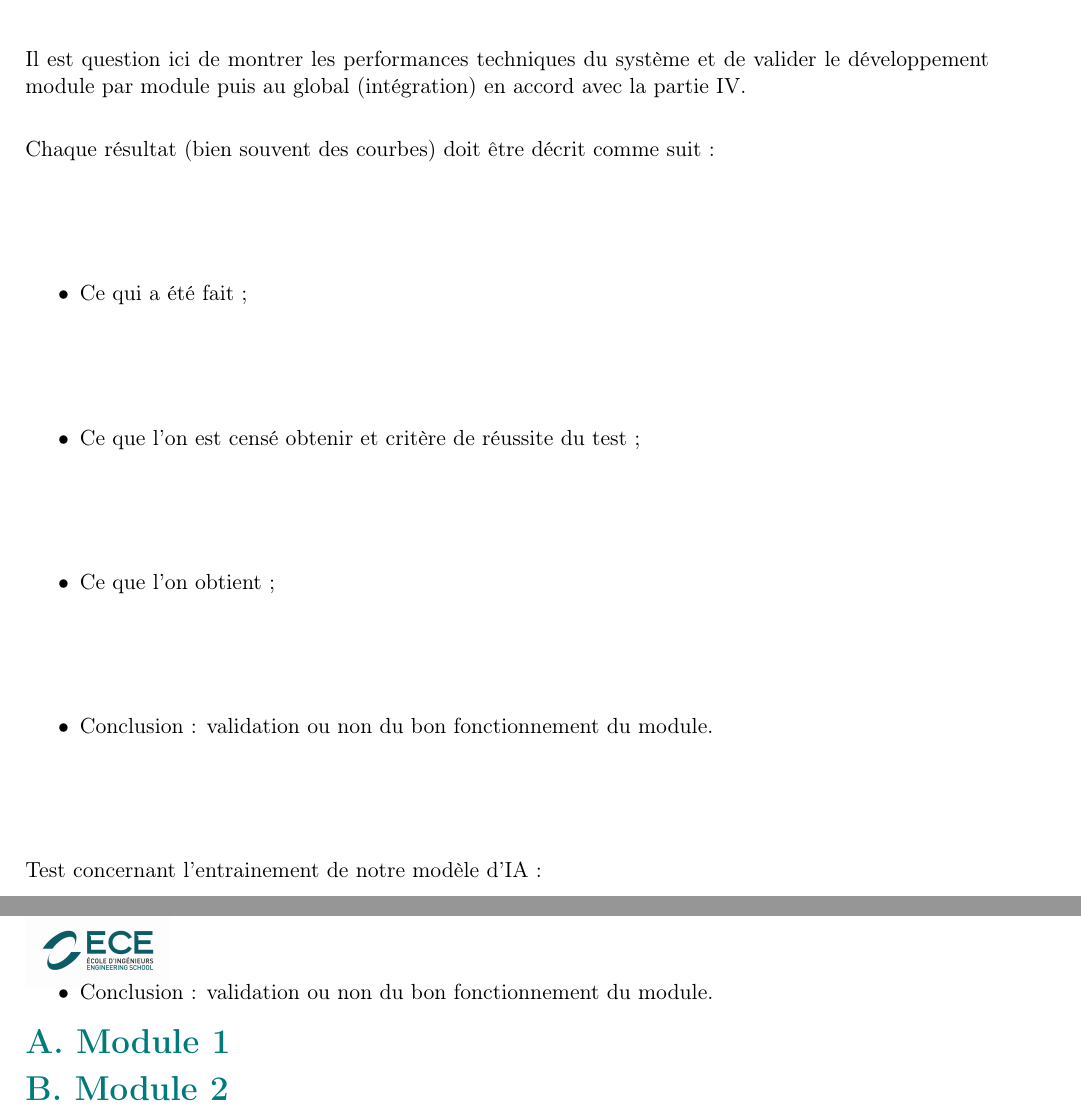
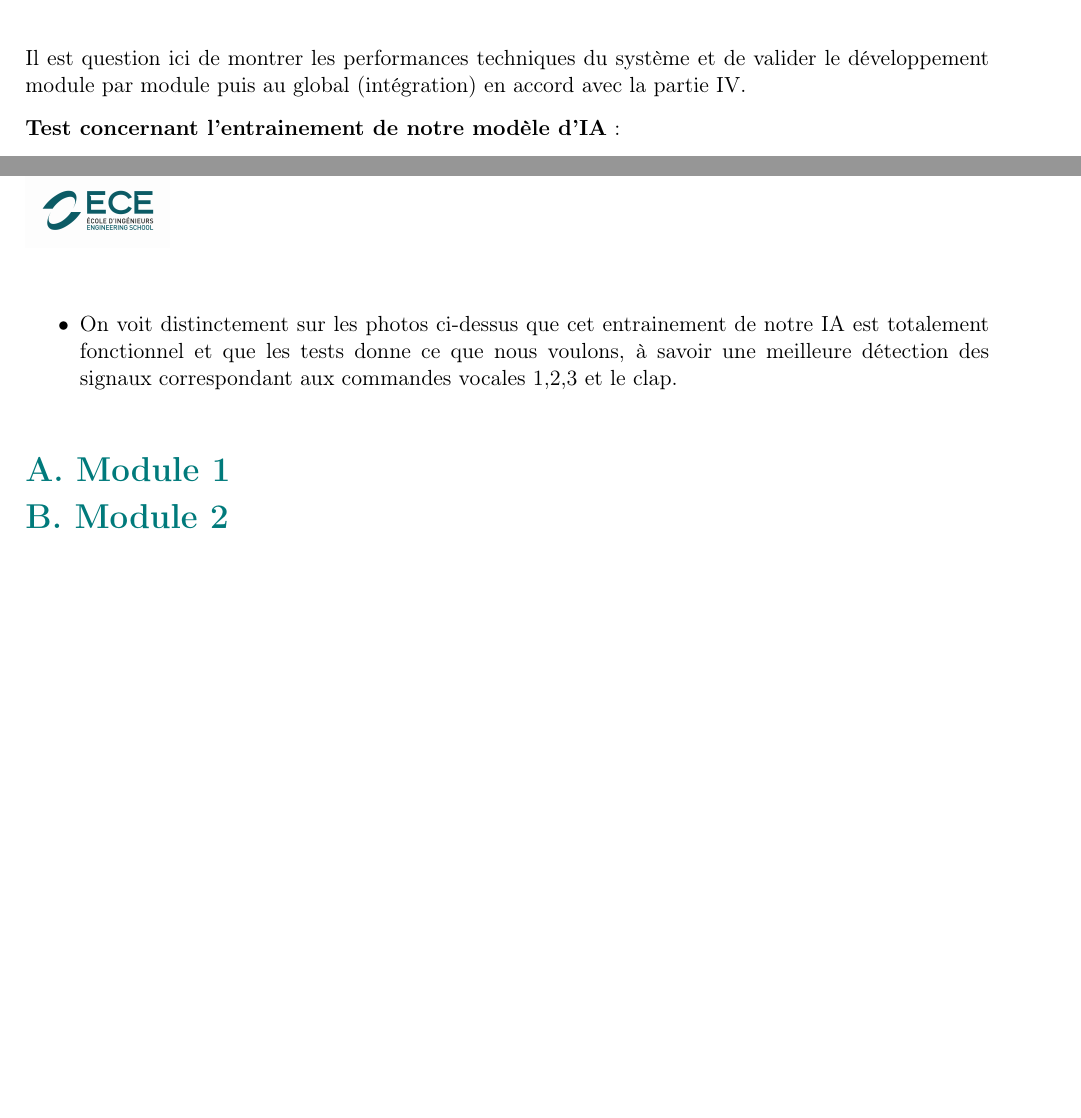
Before and after one commit to absalom12/RapportElecING3, a LaTeX book (template_PRJ_TEX_FR/template_PRJ.tex): two parts of pages 10 and 13 of 16 before the commit and two parts of pages 10 and 12 of 15 after it, joined at a grey line, cut so that both start at the same text, the shorter picture padded with empty space. Compiled offline with pdfLaTeX.

Commit message:
Update Tests

```diff
--- a/template_PRJ_TEX_FR/template_PRJ.tex
+++ b/template_PRJ_TEX_FR/template_PRJ.tex
@@ -478,15 +478,8 @@ Le lecteur doit être capable de comprendre les enjeux techniques et de dévelop
 \noindent Il est question ici de montrer les performances techniques du système et de valider le développement module par module puis au global (intégration) en accord avec la partie IV.
 
 \vspace{2mm}
-\noindent Chaque résultat (bien souvent des courbes) doit être décrit comme suit :
-\begin{itemize}
-	\item Ce qui a été fait ;
-	\item Ce que l’on est censé obtenir et critère de réussite du test ;
-	\item Ce que l’on obtient ;
-	\item Conclusion : validation ou non du bon fonctionnement du module.
-\end{itemize}
 
-\noindent Test concernant l'entrainement de notre modèle d'IA :
+\noindent \textbf{Test concernant l'entrainement de notre modèle d'IA} :
 \begin{itemize}
 	\item Nous avons réalisé à un modèle d'IA en Arduino afin d'améliorer la précision des signaux captés et mieux reconnaître les lettres/chiffres/claps captés;
 	\item On est censé obtenir une suite de courbe qui se lisse au fur et à mesure des tests grâce au machine learning pour au final avoir une courbe "moyenne" du signal correspondant au mot capté par le micro;
@@ -496,5 +489,8 @@ Le lecteur doit être capable de comprendre les enjeux techniques et de dévelop
-	\item Conclusion : validation ou non du bon fonctionnement du module.
+	\includegraphics[width=\textwidth]{test_123clap.png} \\ \\
+	\item On voit distinctement sur les photos ci-dessus que cet entrainement de notre IA est totalement fonctionnel et que les tests donne ce que nous voulons, à savoir une meilleure détection des signaux correspondant aux commandes vocales 1,2,3 et le clap.
 \end{itemize}
+
+\vspace{3mm}
 
 \subsection*{A. Module 1}
 \subsection*{B. Module 2}
```
Also changed, not shown: template_PRJ_TEX_FR/template_PRJ.tex (6 more changed lines).
